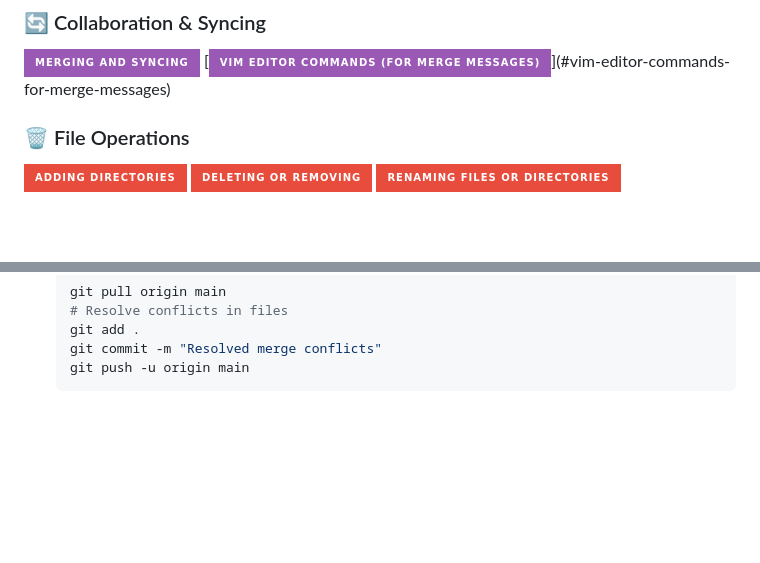
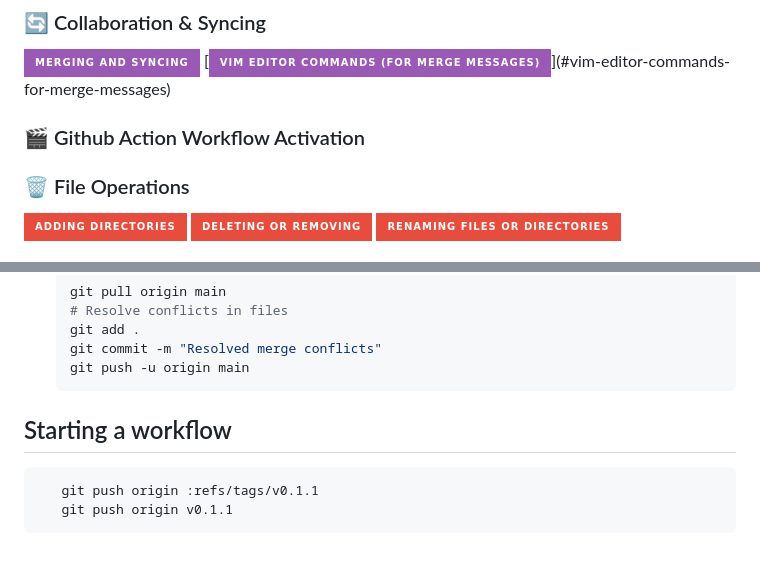
Before and after one commit to chishtil1730/Java-Rep, a Markdown page: Readme.md, 2 parts joined by grey strips. GitHub-like rendering; badges without logos; blank space fills up the shorter version.

Commit message:
+actions workflow commands

````diff
--- a/Readme.md
+++ b/Readme.md
@@ -15,6 +15,9 @@
 ### 🔄 Collaboration & Syncing
 [![Merging and Syncing](https://img.shields.io/badge/Merging_and_Syncing-9B59B6?style=for-the-badge)](#merging-and-syncing)
 [![Vim Editor Commands](https://img.shields.io/badge/Vim_Editor_Commands_(for_Merge_Messages)-9B59B6?style=for-the-badge)](#vim-editor-commands-for-merge-messages)
+
+### 🎬 Github Action Workflow Activation
+
 
 ### 🗑️ File Operations
 [![Adding](https://img.shields.io/badge/Adding_Directories-E74C3C?style=for-the-badge)](#adding-a-directory)
@@ -418,3 +421,10 @@ You can delete files locally, in cloud or both
    git commit -m "Resolved merge conflicts"
    git push -u origin main
    ```
+
+## Starting a workflow
+
+   ```bash
+      git push origin :refs/tags/v0.1.1
+      git push origin v0.1.1
+   ```
````
